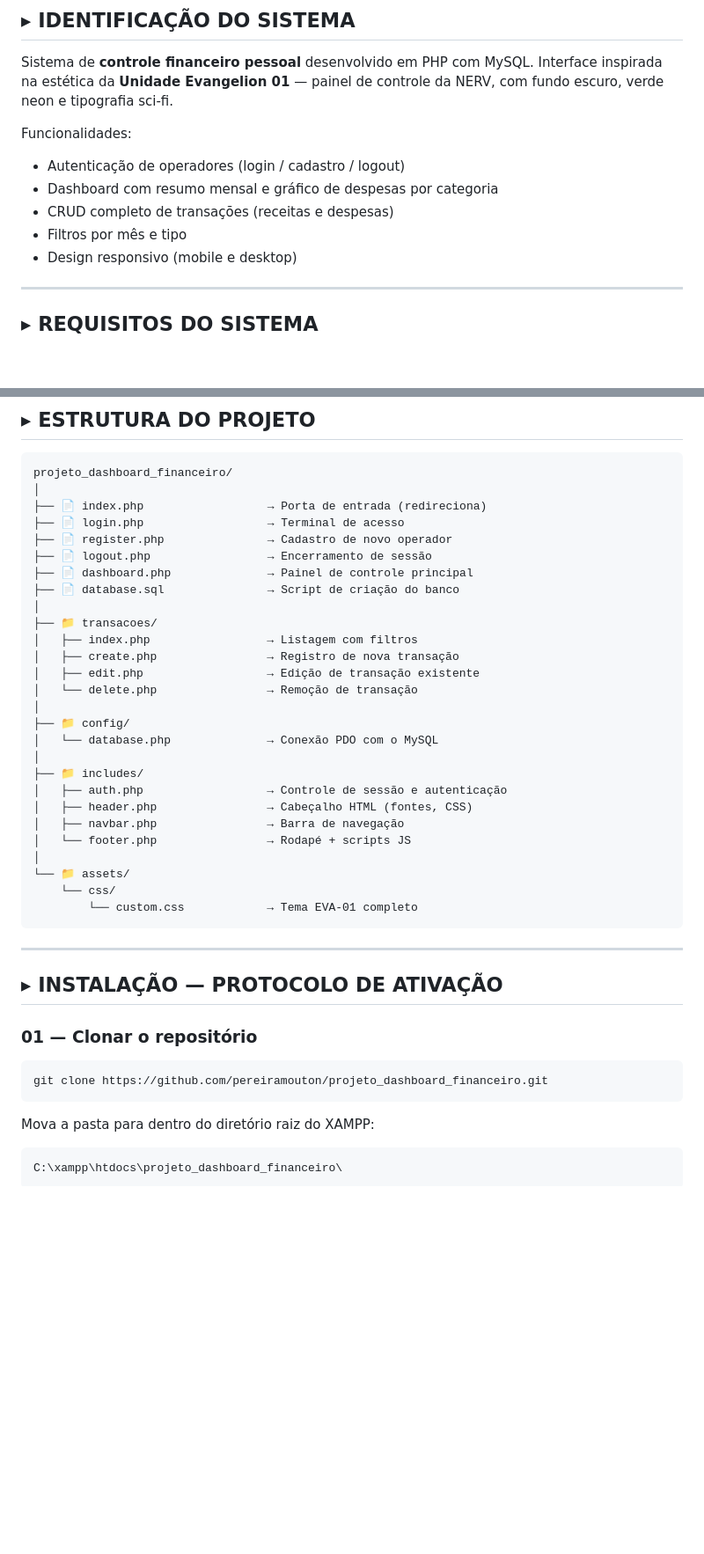
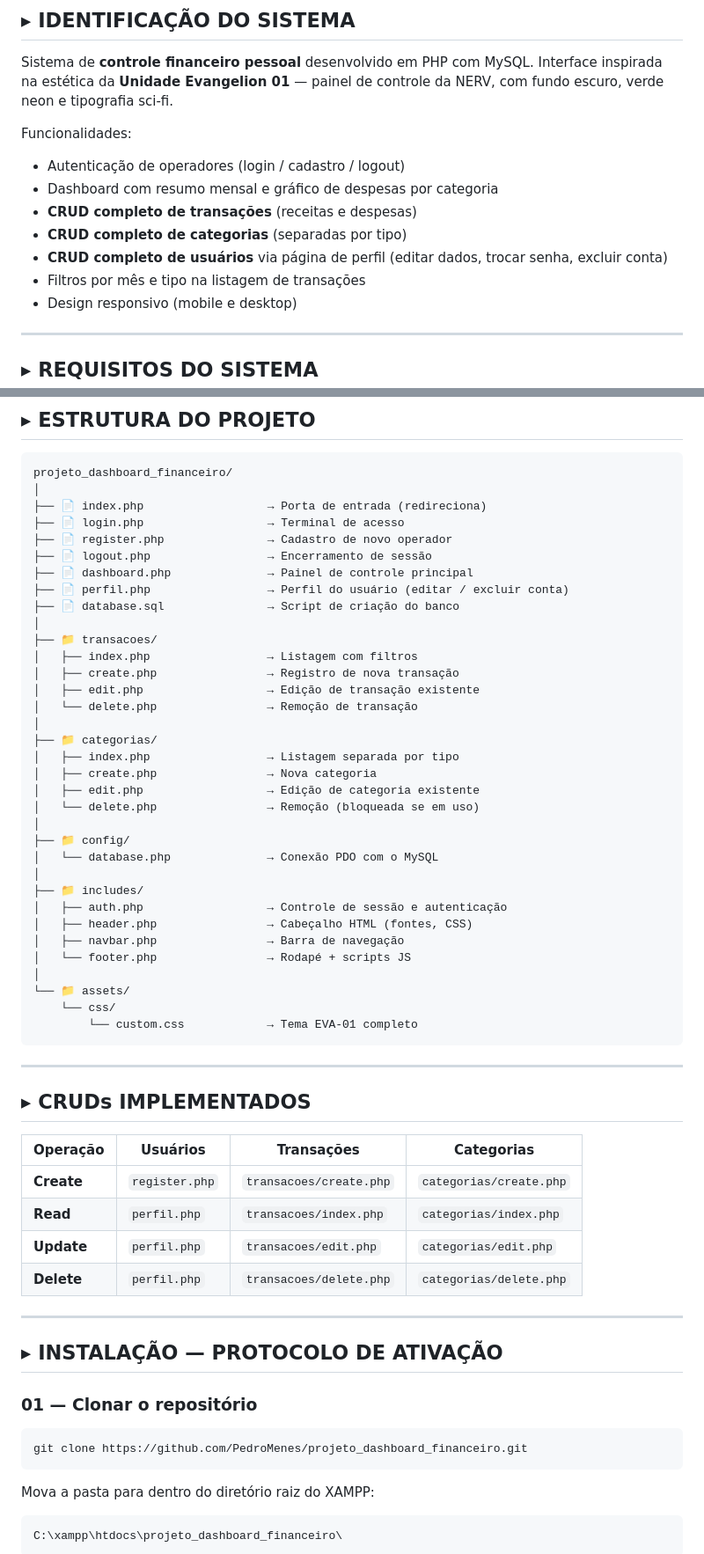
Before and after one commit to PedroMenes/projeto_dashboard_financeiro, a Markdown page: README.md, 2 parts joined by grey strips. Shown at 88% size. Drawn GitHub-style; blank space fills up the shorter version.

Commit message:
docs: atualiza README com os três CRUDs e estrutura completa do projeto
Co-Authored-By: Claude Sonnet 4.6 <noreply@anthropic.com>

````diff
--- a/README.md
+++ b/README.md
@@ -25,8 +25,10 @@ Sistema de **controle financeiro pessoal** desenvolvido em PHP com MySQL. Interf
 Funcionalidades:
 - Autenticação de operadores (login / cadastro / logout)
 - Dashboard com resumo mensal e gráfico de despesas por categoria
-- CRUD completo de transações (receitas e despesas)
-- Filtros por mês e tipo
+- **CRUD completo de transações** (receitas e despesas)
+- **CRUD completo de categorias** (separadas por tipo)
+- **CRUD completo de usuários** via página de perfil (editar dados, trocar senha, excluir conta)
+- Filtros por mês e tipo na listagem de transações
 - Design responsivo (mobile e desktop)
 
 ---
@@ -53,6 +55,7 @@ projeto_dashboard_financeiro/
 ├── 📄 register.php               → Cadastro de novo operador
 ├── 📄 logout.php                 → Encerramento de sessão
 ├── 📄 dashboard.php              → Painel de controle principal
+├── 📄 perfil.php                 → Perfil do usuário (editar / excluir conta)
 ├── 📄 database.sql               → Script de criação do banco
 │
 ├── 📁 transacoes/
@@ -60,6 +63,12 @@ projeto_dashboard_financeiro/
 │   ├── create.php                → Registro de nova transação
 │   ├── edit.php                  → Edição de transação existente
 │   └── delete.php                → Remoção de transação
+│
+├── 📁 categorias/
+│   ├── index.php                 → Listagem separada por tipo
+│   ├── create.php                → Nova categoria
+│   ├── edit.php                  → Edição de categoria existente
+│   └── delete.php                → Remoção (bloqueada se em uso)
 │
 ├── 📁 config/
 │   └── database.php              → Conexão PDO com o MySQL
@@ -77,12 +86,23 @@ projeto_dashboard_financeiro/
 
 ---
 
+## ▸ CRUDs IMPLEMENTADOS
+
+| Operação | Usuários | Transações | Categorias |
+|---|---|---|---|
+| **Create** | `register.php` | `transacoes/create.php` | `categorias/create.php` |
+| **Read** | `perfil.php` | `transacoes/index.php` | `categorias/index.php` |
+| **Update** | `perfil.php` | `transacoes/edit.php` | `categorias/edit.php` |
+| **Delete** | `perfil.php` | `transacoes/delete.php` | `categorias/delete.php` |
+
+---
+
 ## ▸ INSTALAÇÃO — PROTOCOLO DE ATIVAÇÃO
 
 ### 01 — Clonar o repositório
 
 ```bash
-git clone https://github.com/pereiramouton/projeto_dashboard_financeiro.git
+git clone https://github.com/PedroMenes/projeto_dashboard_financeiro.git
 ```
 
 Mova a pasta para dentro do diretório raiz do XAMPP:
````
Also changed, not shown: other parts of README.md (+5 -4 lines).
